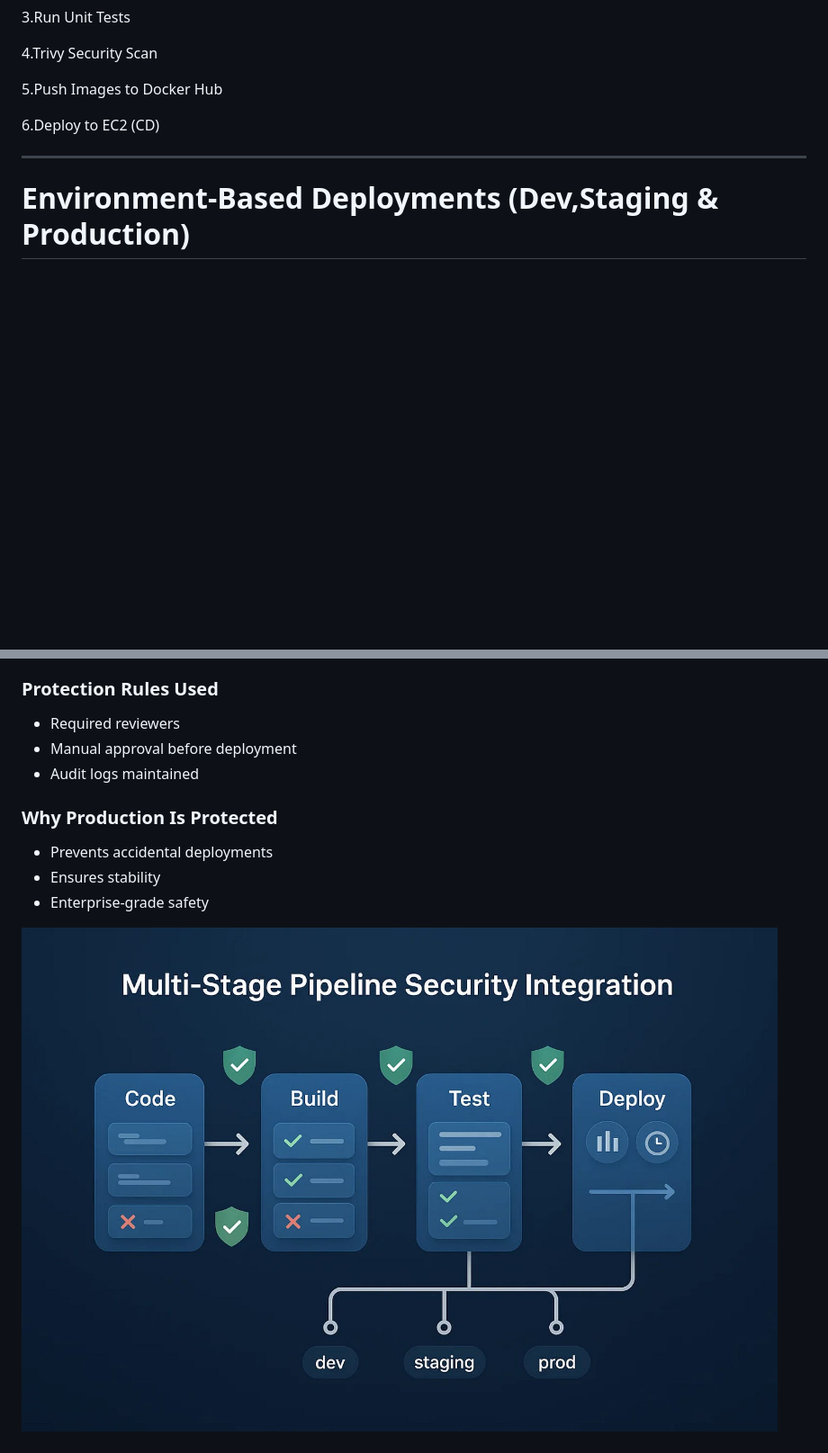
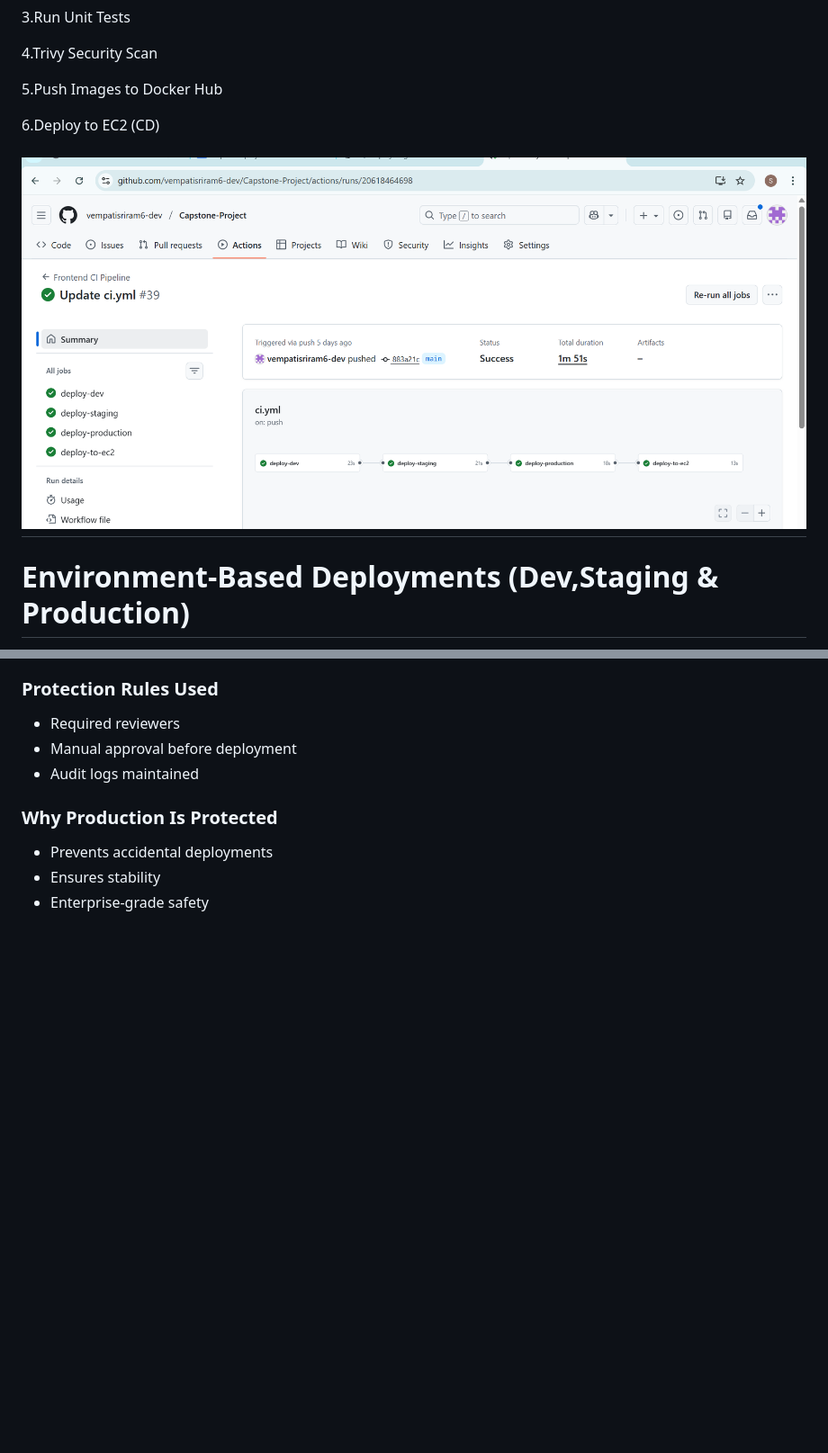
Before and after one commit to vempatisriram6-dev/Capstone-Project, a Markdown page: README.md, 2 parts joined by grey strips. Shown at 90% size. GitHub-like rendering; blank space fills up the shorter version.

```diff
--- a/README.md
+++ b/README.md
@@ -168,6 +168,7 @@ Testing is critical part of this CI/Cd pipeline to ensure that only reliable and
 
 6.Deploy to EC2 (CD)
 
+![EC2 Deployment](screenshots/ec2.png)
 ---
 #  Environment-Based Deployments (Dev,Staging & Production)
 * This project follows real-world DevOps Practices deploying the application across three environments using GitHub Actions Environments:
@@ -230,8 +231,6 @@ The Dev enviroment is used for:
   * Prevents accidental deployments
   * Ensures stability
   * Enterprise-grade safety
-
-![Multi-Stage Pipeline Security Integration](screenshots/multi-stage-pipeline-security-integration.png)
 
 ![Environment Screenshot](screenshots/env.png)
 ---
```
